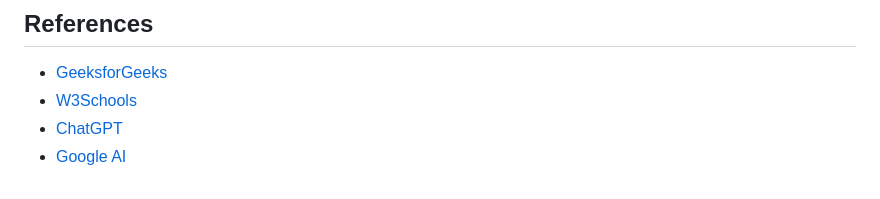
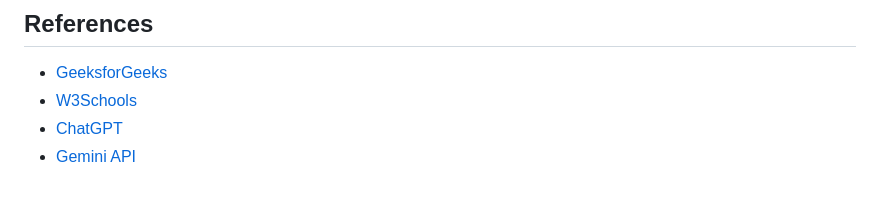
Before and after one commit to IntegraceEvents/pathcompass-beta, a Markdown page: README.md, the part around the change. GitHub-like rendering.

```diff
--- a/README.md
+++ b/README.md
@@ -234,4 +234,4 @@ After installation, **enable the extension** before using the "Ask AI" feature.
 - [GeeksforGeeks](https://www.geeksforgeeks.org/)
 - [W3Schools](https://www.w3schools.com/)
 - [ChatGPT](https://chatgpt.com/)
-- [Google AI](https://ai.google.dev/)
+- [Gemini API](https://ai.google.dev/)
```
